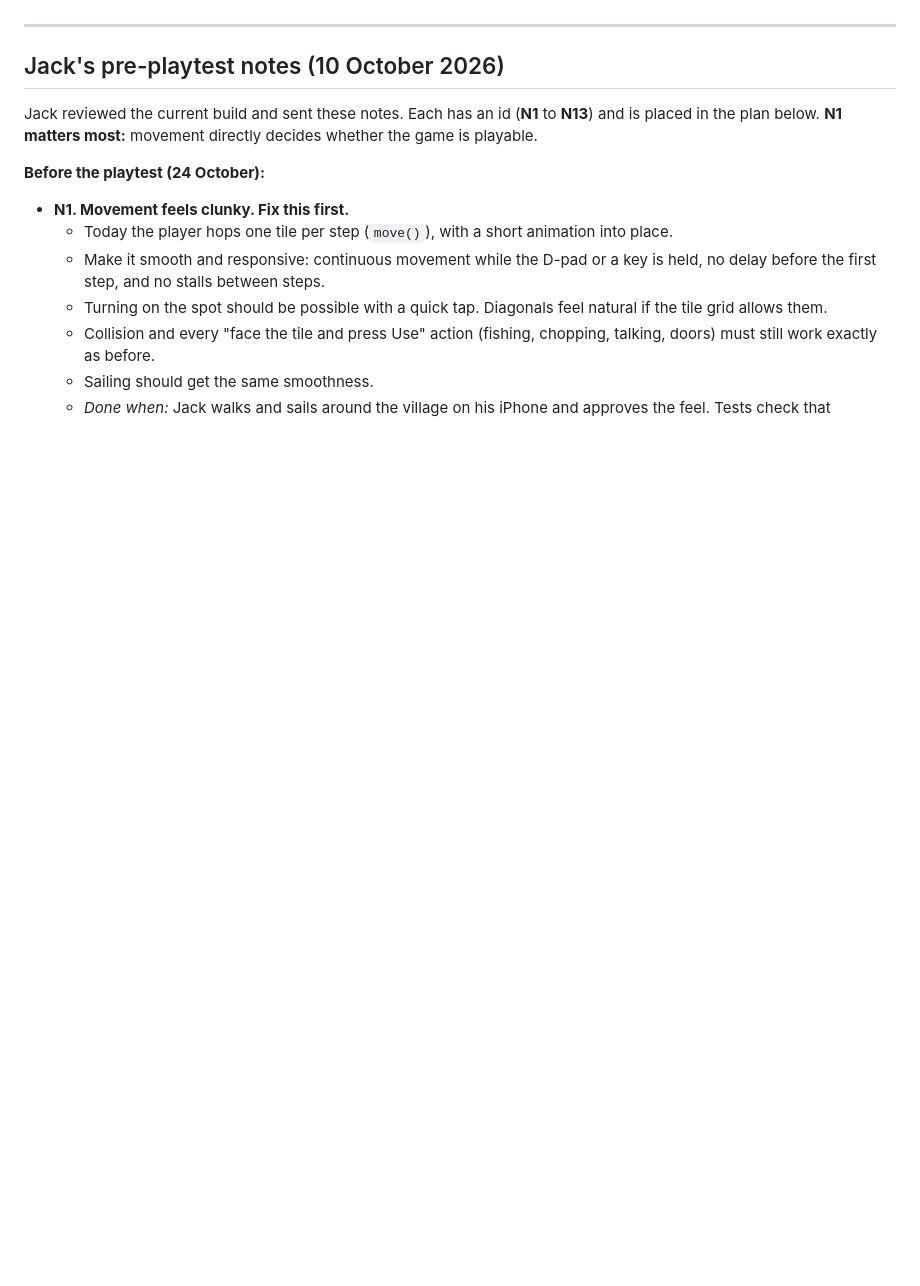
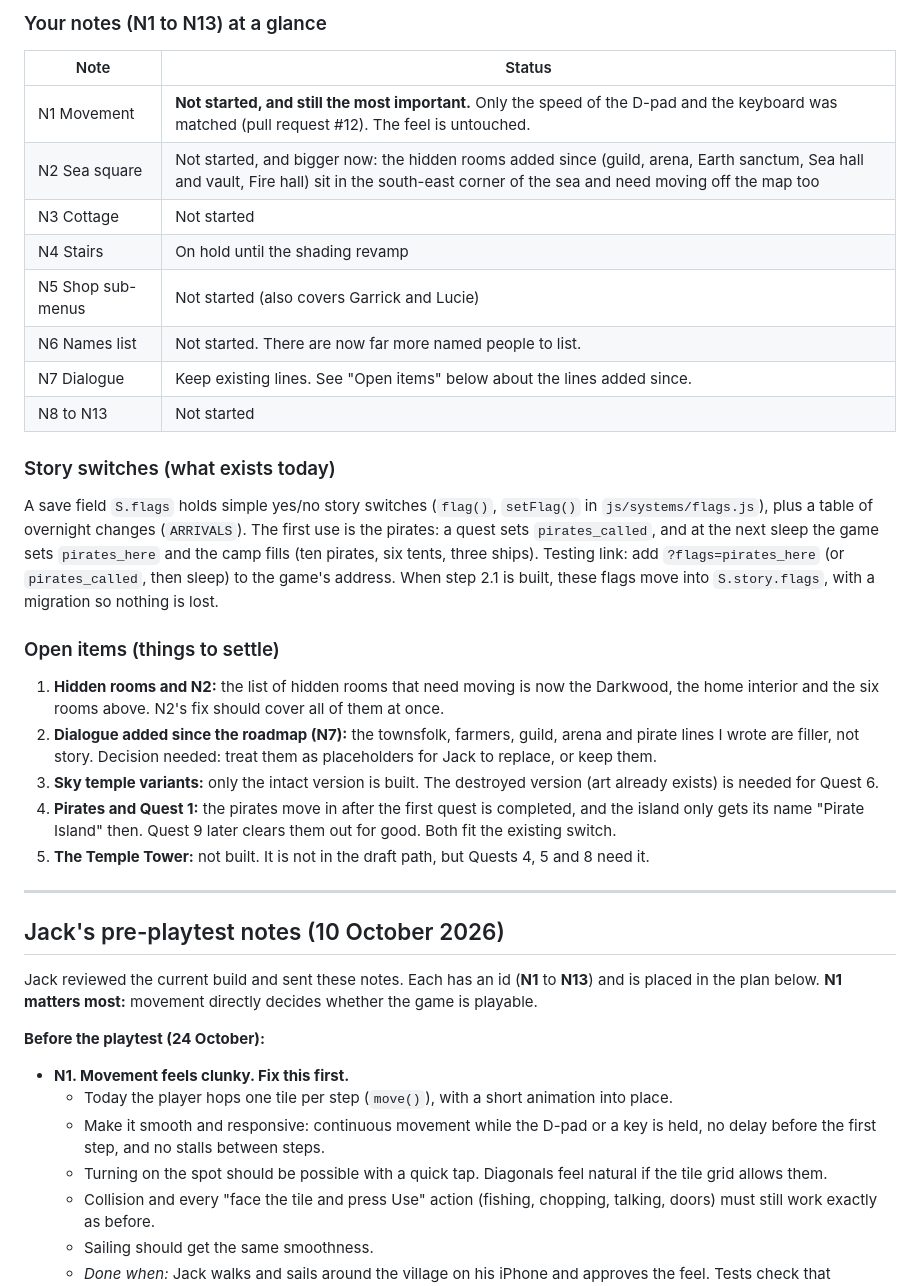
Before and after one commit to jackcathro-Jethro92/Little-Harbor, a Markdown page: ROADMAP.md, the part around one of its changes. GitHub-like rendering; blank space fills up the shorter version.

```diff
--- a/ROADMAP.md
+++ b/ROADMAP.md
@@ -24,3 +51,27 @@ Designed but not in the game yet:
+### Your notes (N1 to N13) at a glance
+
+| Note | Status |
+| --- | --- |
+| N1 Movement | **Not started, and still the most important.** Only the speed of the D-pad and the keyboard was matched (pull request #12). The feel is untouched. |
+| N2 Sea square | Not started, and bigger now: the hidden rooms added since (guild, arena, Earth sanctum, Sea hall and vault, Fire hall) sit in the south-east corner of the sea and need moving off the map too |
+| N3 Cottage | Not started |
+| N4 Stairs | On hold until the shading revamp |
+| N5 Shop sub-menus | Not started (also covers Garrick and Lucie) |
+| N6 Names list | Not started. There are now far more named people to list. |
+| N7 Dialogue | Keep existing lines. See "Open items" below about the lines added since. |
+| N8 to N13 | Not started |
+
+### Story switches (what exists today)
+
+A save field `S.flags` holds simple yes/no story switches (`flag()`, `setFlag()` in `js/systems/flags.js`), plus a table of overnight changes (`ARRIVALS`). The first use is the pirates: a quest sets `pirates_called`, and at the next sleep the game sets `pirates_here` and the camp fills (ten pirates, six tents, three ships). Testing link: add `?flags=pirates_here` (or `pirates_called`, then sleep) to the game's address. When step 2.1 is built, these flags move into `S.story.flags`, with a migration so nothing is lost.
+
+### Open items (things to settle)
+
+1. **Hidden rooms and N2:** the list of hidden rooms that need moving is now the Darkwood, the home interior and the six rooms above. N2's fix should cover all of them at once.
+2. **Dialogue added since the roadmap (N7):** the townsfolk, farmers, guild, arena and pirate lines I wrote are filler, not story. Decision needed: treat them as placeholders for Jack to replace, or keep them.
+3. **Sky temple variants:** only the intact version is built. The destroyed version (art already exists) is needed for Quest 6.
+4. **Pirates and Quest 1:** the pirates move in after the first quest is completed, and the island only gets its name "Pirate Island" then. Quest 9 later clears them out for good. Both fit the existing switch.
+5. **The Temple Tower:** not built. It is not in the draft path, but Quests 4, 5 and 8 need it.
 
 ---
 
```
Also changed, not shown: other parts of ROADMAP.md (+36 -9 lines).
